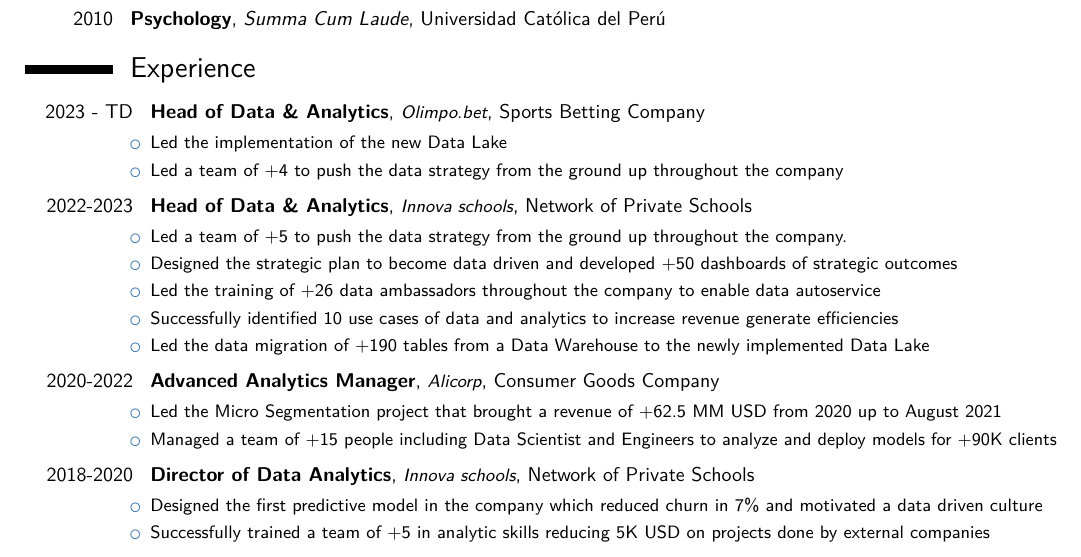
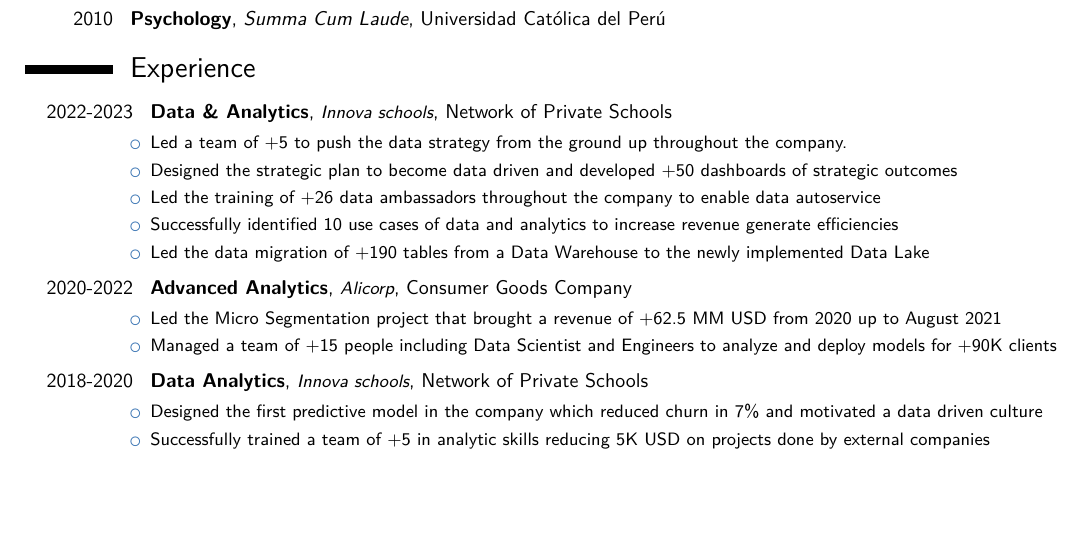
Before and after one commit to jsaraviadrago/Automating-Boredom, a LaTeX CV (Resume/Juan_Carlos_Saravia_resume.tex): part of the page, cut so that both start at the same text, the shorter picture padded with empty space. Compiled offline with pdfLaTeX.

Commit message:
Update resume

```diff
--- a/Resume/Juan_Carlos_Saravia_resume.tex
+++ b/Resume/Juan_Carlos_Saravia_resume.tex
@@ -84,17 +84,15 @@
 \section{Experience}
 \begin{itemize}
 
-\cventry{2023 - TD}{Head of Data \& Analytics}{\small{Olimpo.bet}}{Sports Betting Company}{}{\item Led the implementation of the new Data Lake \item Led a team of +4 to push the data strategy from the ground up throughout the company}
-
-\cventry{2022-2023}{Head of Data \& Analytics}{\small{Innova schools}}{Network of Private Schools}{}{\item Led a team of +5 to push the data strategy from the ground up throughout the company. \item Designed the strategic plan to become data driven and developed +50 dashboards of strategic outcomes \item Led the training of +26 data ambassadors throughout the company to enable data autoservice  \item Successfully identified 10 use cases of data and analytics to increase revenue generate efficiencies \item Led the data migration of +190 tables from a Data Warehouse to the newly implemented Data Lake}{}
+\cventry{2022-2023}{Data \& Analytics}{\small{Innova schools}}{Network of Private Schools}{}{\item Led a team of +5 to push the data strategy from the ground up throughout the company. \item Designed the strategic plan to become data driven and developed +50 dashboards of strategic outcomes \item Led the training of +26 data ambassadors throughout the company to enable data autoservice  \item Successfully identified 10 use cases of data and analytics to increase revenue generate efficiencies \item Led the data migration of +190 tables from a Data Warehouse to the newly implemented Data Lake}{}
 
 %\cventry{2016- TD}{Founder}{\small{Calkulaba \& Matemáticamente posible}}{Sports analytics and Data \& Analytics Consulting Company}{}{\item With data discovered the hidden strategy behind Peru's soccer team success to reach the World Cup after +30 years \item Modeled +8 predictive models and insights on client churn, student's career path and odds of winning the world cup \item Led the deployment of a chatbot and the implementation of a Data Lake in a payment company}{}
 
-\cventry{2020-2022}{Advanced Analytics Manager}{\small{Alicorp}}{Consumer Goods Company}{}{\item Led the Micro Segmentation project that brought a revenue of +62.5 MM USD from 2020 up to August 2021 \item Managed a team of +15 people including Data Scientist and Engineers to analyze and deploy models for +90K clients}{}
+\cventry{2020-2022}{Advanced Analytics}{\small{Alicorp}}{Consumer Goods Company}{}{\item Led the Micro Segmentation project that brought a revenue of +62.5 MM USD from 2020 up to August 2021 \item Managed a team of +15 people including Data Scientist and Engineers to analyze and deploy models for +90K clients}{}
 
 %\item Teamed up with experience-design and product-strategy teams using agile methods and OKRs to make 4 apps at scale
 
-\cventry{2018-2020}{Director of Data Analytics}{\small{Innova schools}}{Network of Private Schools}{}{\item Designed the first predictive model in the company which reduced churn in 7\% and motivated a data driven culture \item Successfully trained a team of +5 in analytic skills reducing 5K USD on projects done by external companies}{}
+\cventry{2018-2020}{Data Analytics}{\small{Innova schools}}{Network of Private Schools}{}{\item Designed the first predictive model in the company which reduced churn in 7\% and motivated a data driven culture \item Successfully trained a team of +5 in analytic skills reducing 5K USD on projects done by external companies}{}
 
 %\cventry{2015-2018}{Psychometrics}{\small{Ministry of Education. Measurement of Educational Quality Office (UMC)}}{}{}{\item Led the PISA study in Perú (2014) and developed 2 national studies (1 MM students) for internal stakeholders}
 %\item Author of +3 studies that were published in a national educational journal
```
Also changed, not shown: 1 other file.
